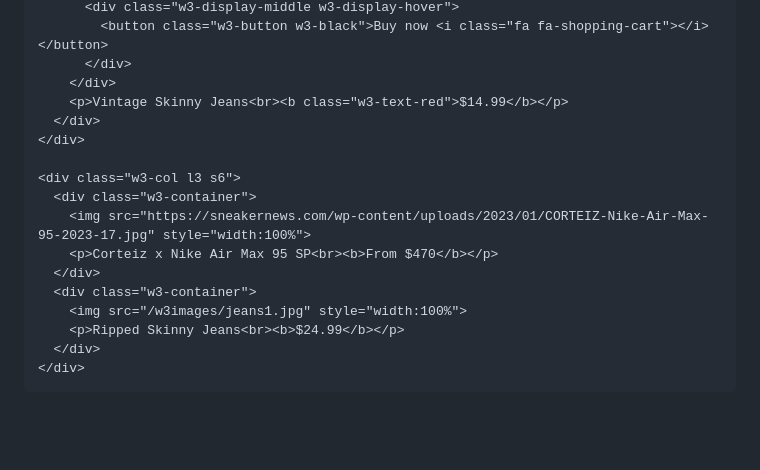
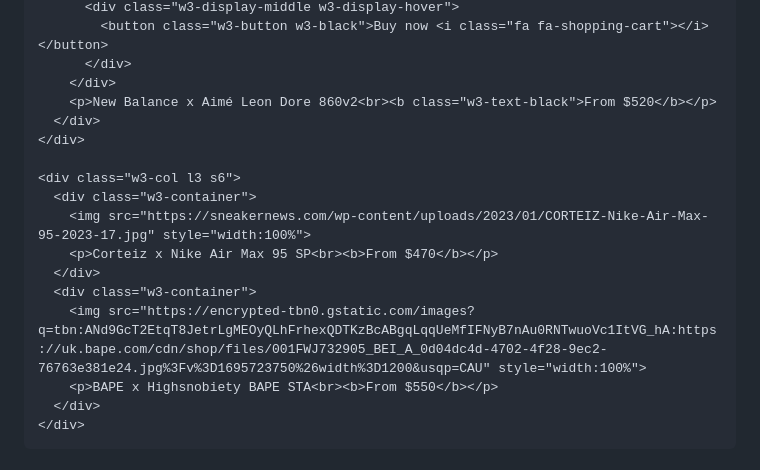
Before and after one commit to alexyear10/My-personal-website-1, a Markdown page: README.md, the part around the change printed below. Rendered like a GitHub page; blank space fills up the shorter version.

```diff
--- a/README.md
+++ b/README.md
@@ -123,7 +126,7 @@
             <button class="w3-button w3-black">Buy now <i class="fa fa-shopping-cart"></i></button>
           </div>
         </div>
-        <p>Vintage Skinny Jeans<br><b class="w3-text-red">$14.99</b></p>
+        <p>New Balance x Aimé Leon Dore 860v2<br><b class="w3-text-black">From $520</b></p>
       </div>
     </div>
 
@@ -133,8 +136,8 @@
         <p>Corteiz x Nike Air Max 95 SP<br><b>From $470</b></p>
       </div>
       <div class="w3-container">
-        <img src="/w3images/jeans1.jpg" style="width:100%">
-        <p>Ripped Skinny Jeans<br><b>$24.99</b></p>
+        <img src="https://encrypted-tbn0.gstatic.com/images?q=tbn:ANd9GcT2EtqT8JetrLgMEOyQLhFrhexQDTKzBcABgqLqqUeMfIFNyB7nAu0RNTwuoVc1ItVG_hA:https://uk.bape.com/cdn/shop/files/001FWJ732905_BEI_A_0d04dc4d-4702-4f28-9ec2-76763e381e24.jpg%3Fv%3D1695723750%26width%3D1200&usqp=CAU" style="width:100%">
+        <p>BAPE x Highsnobiety BAPE STA<br><b>From $550</b></p>
       </div>
     </div>
   </div>
```
Also changed, not shown: other parts of README.md (+6 -3 lines).
